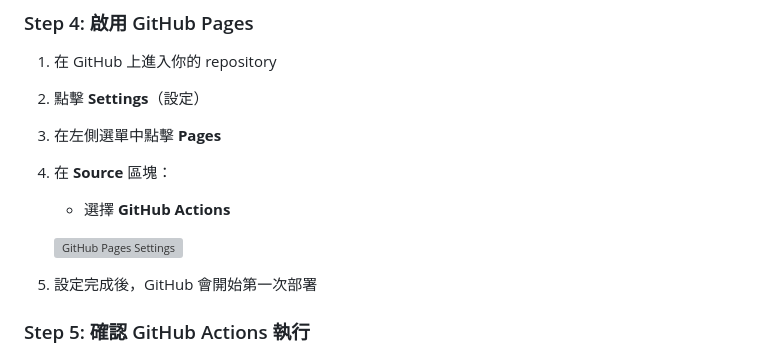
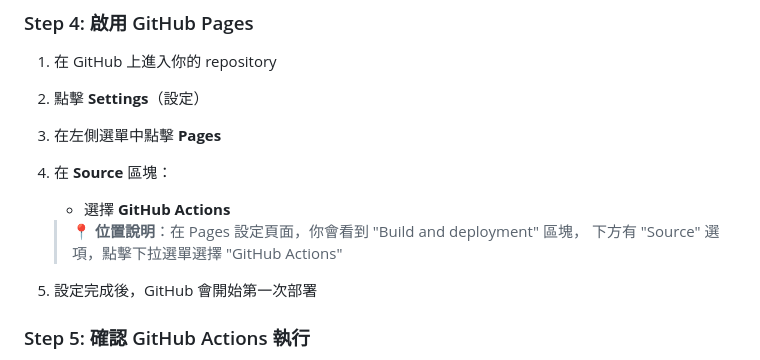
Before and after one commit to chilung-cgu/github-pages-demo, a Markdown page: TUTORIAL.md, the part around the change. GitHub-like rendering; grey boxes are pictures that could not be loaded.

Commit message:
Fix: remove broken image link

```diff
--- a/TUTORIAL.md
+++ b/TUTORIAL.md
@@ -121,7 +121,8 @@ git push -u origin main
 4. 在 **Source** 區塊：
    - 選擇 **GitHub Actions**
 
-   ![GitHub Pages Settings](https://docs.github.com/assets/cb-12524/mw-1440/images/help/pages/pages-source-actions.webp)
+   > 📍 **位置說明**：在 Pages 設定頁面，你會看到 "Build and deployment" 區塊，
+   > 下方有 "Source" 選項，點擊下拉選單選擇 "GitHub Actions"
 
 5. 設定完成後，GitHub 會開始第一次部署
 
```
